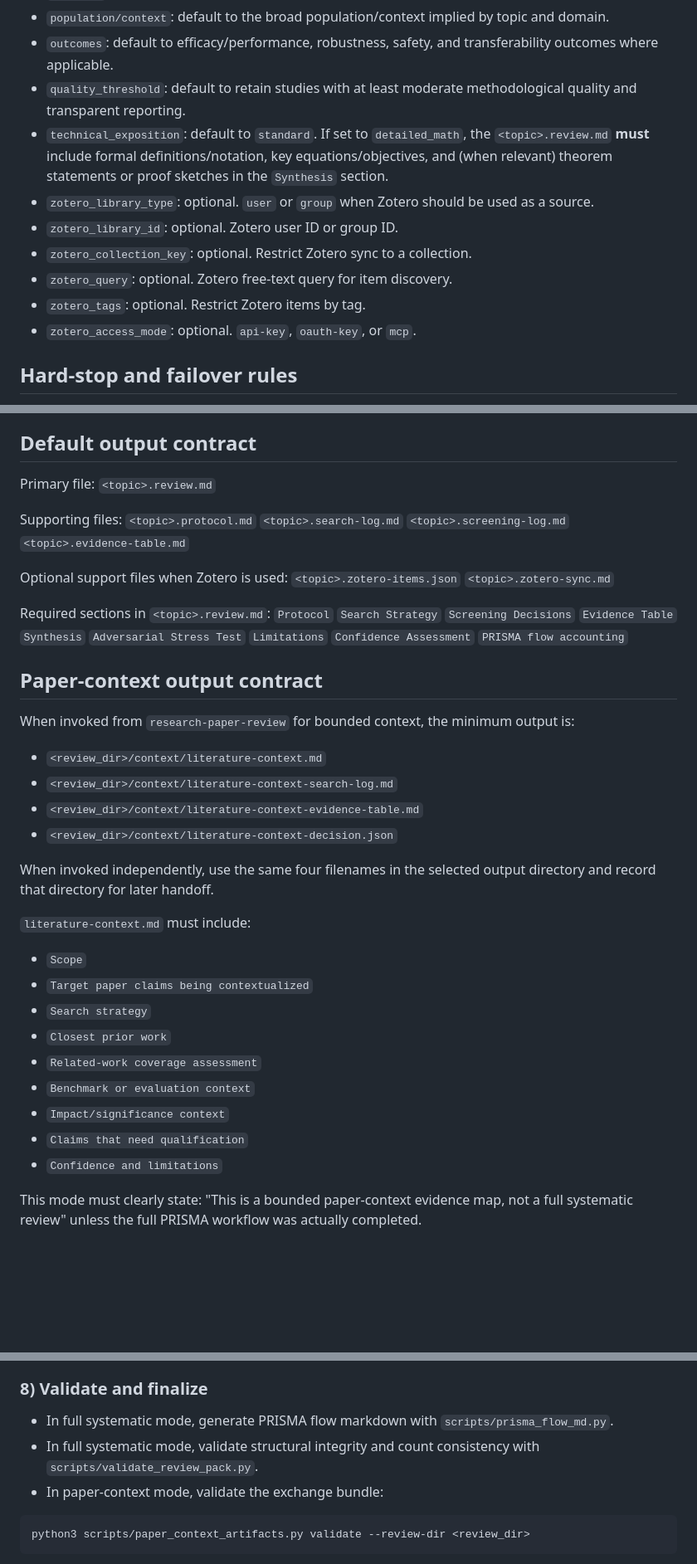
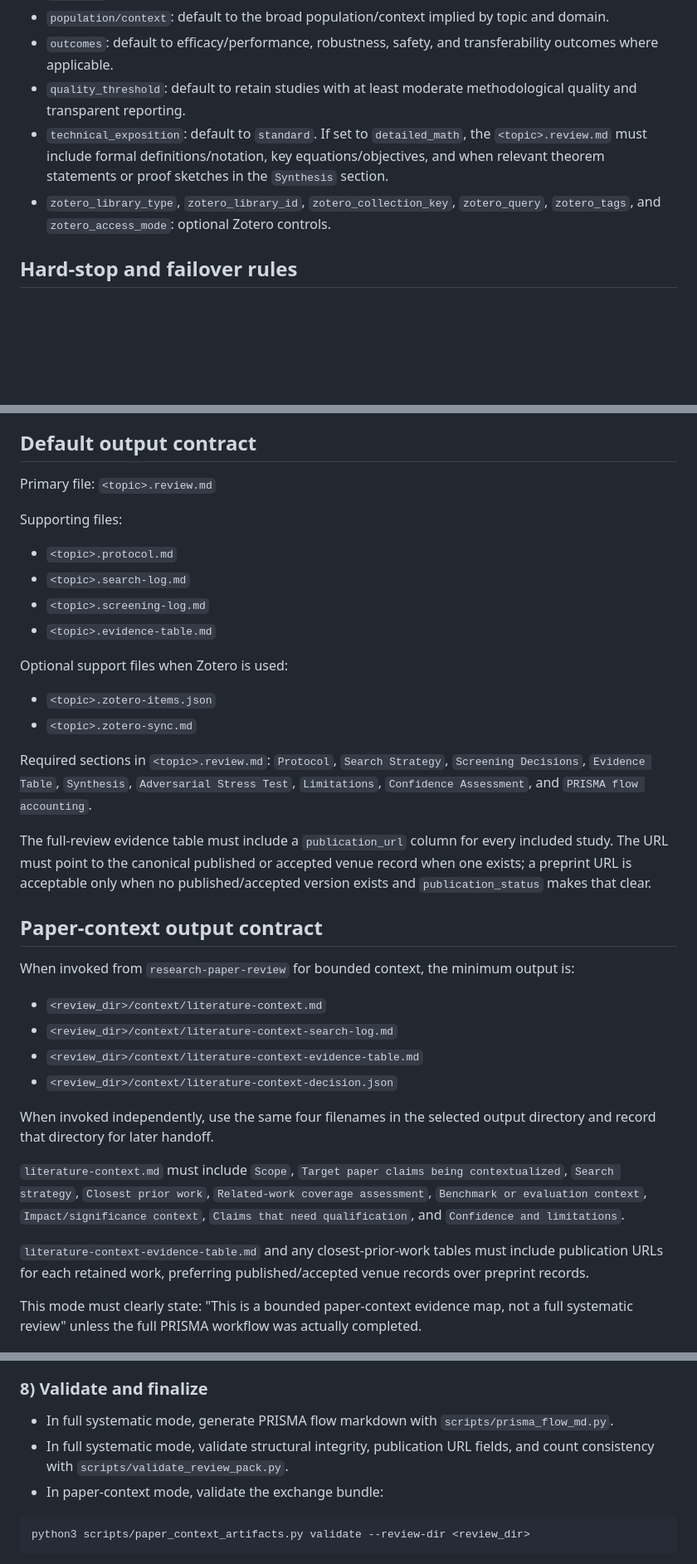
Before and after one commit to yananlong/codex-skills, a Markdown page: research/research-systematic-literature-review/SKILL.md, 3 parts joined by grey strips. Shown at 83% size. Drawn GitHub-style; blank space fills up the shorter version.

Commit message:
Require canonical publication URLs in SLR skill

````diff
--- a/research/research-systematic-literature-review/SKILL.md
+++ b/research/research-systematic-literature-review/SKILL.md
@@ -86,13 +69,8 @@ description: Full systematic literature review (PRISMA 2020 core) with discovery
 - `population/context`: default to the broad population/context implied by topic and domain.
 - `outcomes`: default to efficacy/performance, robustness, safety, and transferability outcomes where applicable.
 - `quality_threshold`: default to retain studies with at least moderate methodological quality and transparent reporting.
-- `technical_exposition`: default to `standard`. If set to `detailed_math`, the `<topic>.review.md` **must** include formal definitions/notation, key equations/objectives, and (when relevant) theorem statements or proof sketches in the `Synthesis` section.
-- `zotero_library_type`: optional. `user` or `group` when Zotero should be used as a source.
-- `zotero_library_id`: optional. Zotero user ID or group ID.
-- `zotero_collection_key`: optional. Restrict Zotero sync to a collection.
-- `zotero_query`: optional. Zotero free-text query for item discovery.
-- `zotero_tags`: optional. Restrict Zotero items by tag.
-- `zotero_access_mode`: optional. `api-key`, `oauth-key`, or `mcp`.
+- `technical_exposition`: default to `standard`. If set to `detailed_math`, the `<topic>.review.md` must include formal definitions/notation, key equations/objectives, and when relevant theorem statements or proof sketches in the `Synthesis` section.
+- `zotero_library_type`, `zotero_library_id`, `zotero_collection_key`, `zotero_query`, `zotero_tags`, and `zotero_access_mode`: optional Zotero controls.
 
 ## Hard-stop and failover rules
 
@@ -103,34 +81,25 @@ description: Full systematic literature review (PRISMA 2020 core) with discovery
 
 ## Default output contract
 
-Primary file:
-`<topic>.review.md`
+Primary file: `<topic>.review.md`
 
 Supporting files:
-`<topic>.protocol.md`
-`<topic>.search-log.md`
-`<topic>.screening-log.md`
-`<topic>.evidence-table.md`
+- `<topic>.protocol.md`
+- `<topic>.search-log.md`
+- `<topic>.screening-log.md`
+- `<topic>.evidence-table.md`
 
 Optional support files when Zotero is used:
-`<topic>.zotero-items.json`
-`<topic>.zotero-sync.md`
+- `<topic>.zotero-items.json`
+- `<topic>.zotero-sync.md`
 
-Required sections in `<topic>.review.md`:
-`Protocol`
-`Search Strategy`
-`Screening Decisions`
-`Evidence Table`
-`Synthesis`
-`Adversarial Stress Test`
-`Limitations`
-`Confidence Assessment`
-`PRISMA flow accounting`
+Required sections in `<topic>.review.md`: `Protocol`, `Search Strategy`, `Screening Decisions`, `Evidence Table`, `Synthesis`, `Adversarial Stress Test`, `Limitations`, `Confidence Assessment`, and `PRISMA flow accounting`.
+
+The full-review evidence table must include a `publication_url` column for every included study. The URL must point to the canonical published or accepted venue record when one exists; a preprint URL is acceptable only when no published/accepted version exists and `publication_status` makes that clear.
 
 ## Paper-context output contract
 
 When invoked from `research-paper-review` for bounded context, the minimum output is:
-
 - `<review_dir>/context/literature-context.md`
 - `<review_dir>/context/literature-context-search-log.md`
 - `<review_dir>/context/literature-context-evidence-table.md`
@@ -138,17 +107,9 @@ When invoked from `research-paper-review` for bounded context, the minimum outpu
 
 When invoked independently, use the same four filenames in the selected output directory and record that directory for later handoff.
 
-`literature-context.md` must include:
+`literature-context.md` must include `Scope`, `Target paper claims being contextualized`, `Search strategy`, `Closest prior work`, `Related-work coverage assessment`, `Benchmark or evaluation context`, `Impact/significance context`, `Claims that need qualification`, and `Confidence and limitations`.
 
-- `Scope`
-- `Target paper claims being contextualized`
-- `Search strategy`
-- `Closest prior work`
-- `Related-work coverage assessment`
-- `Benchmark or evaluation context`
-- `Impact/significance context`
-- `Claims that need qualification`
-- `Confidence and limitations`
+`literature-context-evidence-table.md` and any closest-prior-work tables must include publication URLs for each retained work, preferring published/accepted venue records over preprint records.
 
 This mode must clearly state: "This is a bounded paper-context evidence map, not a full systematic review" unless the full PRISMA workflow was actually completed.
 
@@ -234,7 +189,7 @@ python3 scripts/paper_context_artifacts.py init --review-dir <review_dir> \
 ### 8) Validate and finalize
 
 - In full systematic mode, generate PRISMA flow markdown with `scripts/prisma_flow_md.py`.
-- In full systematic mode, validate structural integrity and count consistency with `scripts/validate_review_pack.py`.
+- In full systematic mode, validate structural integrity, publication URL fields, and count consistency with `scripts/validate_review_pack.py`.
 - In paper-context mode, validate the exchange bundle:
 
 ```bash
````
Also changed, not shown: other parts of research/research-systematic-literature-review/SKILL.md (+27 -50 lines).
